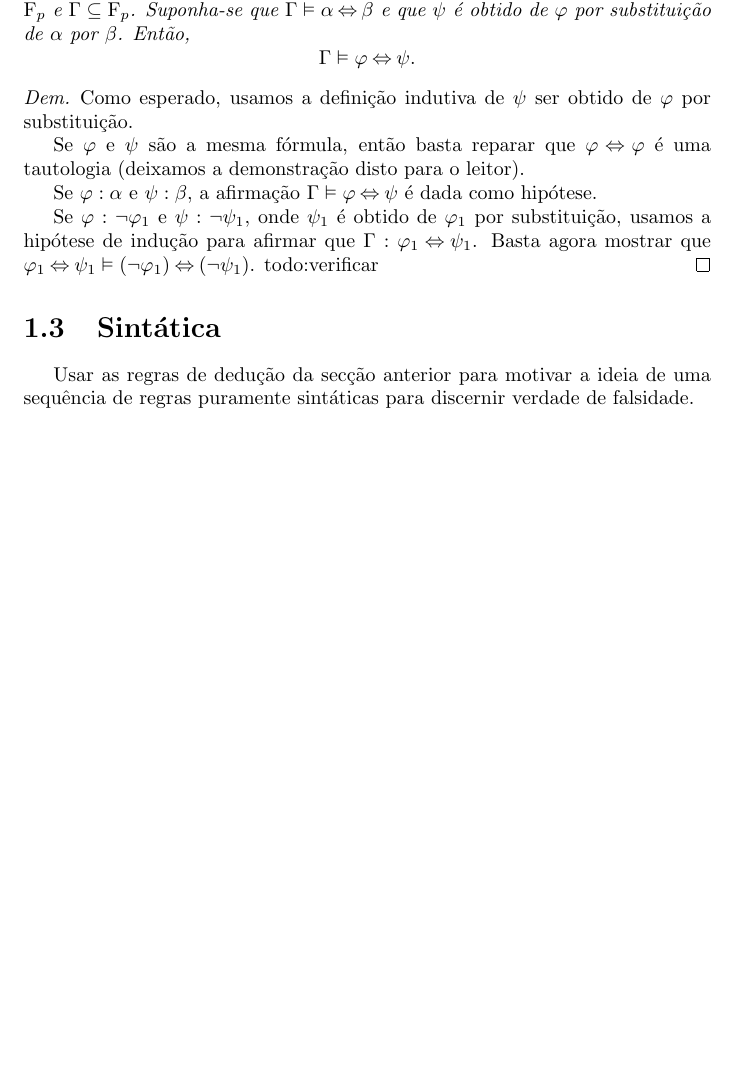
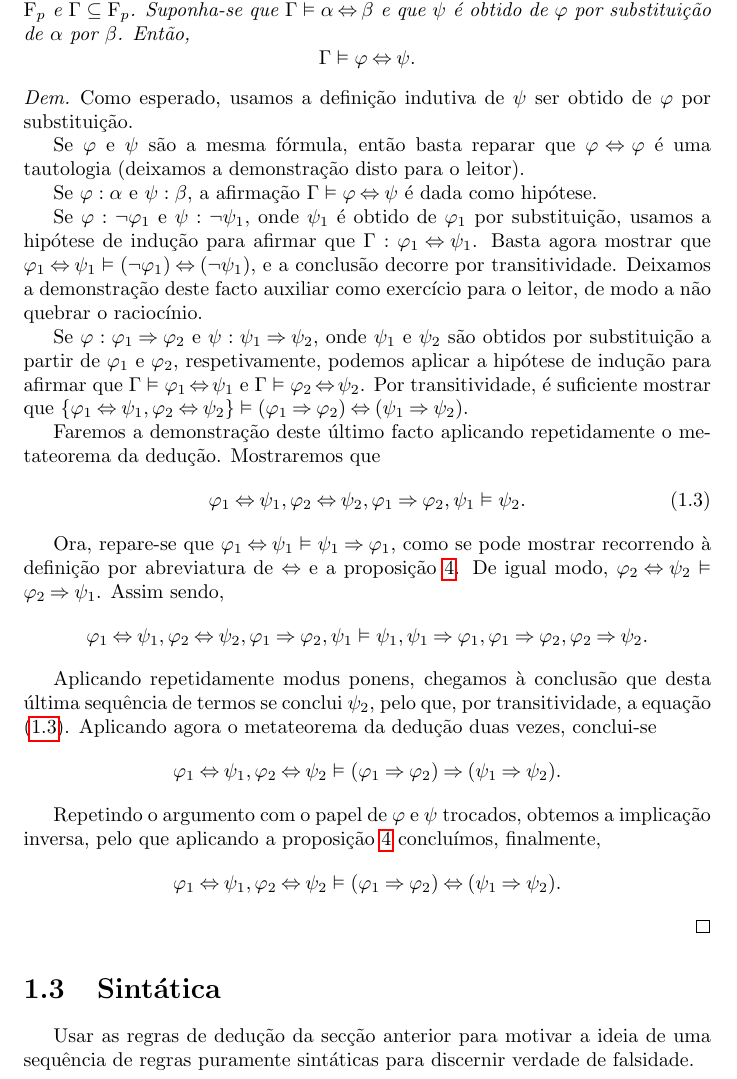
Before and after one commit to robly18/theorems, a LaTeX document (logica.tex): part of page 13 of 15 before the commit and part of page 13 of 16 after it, cut so that both start at the same text, the shorter picture padded with empty space. Compiled offline with pdfLaTeX.

Commit message:
kinda completed smt

```diff
--- a/logica.tex
+++ b/logica.tex
@@ -423,7 +423,27 @@
 
 	Se $\varphi : \alpha$ e $\psi : \beta$, a afirmação $\Gamma \vDash \varphi \eqv \psi$ é dada como hipótese.
 
-	Se $\varphi : \neg \varphi_1$ e $\psi : \neg \psi_1$, onde $\psi_1$ é obtido de $\varphi_1$ por substituição, usamos a hipótese de indução para afirmar que $\Gamma : \varphi_1 \eqv \psi_1$. Basta agora mostrar que $\varphi_1 \eqv \psi_1 \vDash (\neg \varphi_1) \eqv (\neg \psi_1)$. todo:verificar
+	Se $\varphi : \neg \varphi_1$ e $\psi : \neg \psi_1$, onde $\psi_1$ é obtido de $\varphi_1$ por substituição, usamos a hipótese de indução para afirmar que $\Gamma : \varphi_1 \eqv \psi_1$. Basta agora mostrar que $\varphi_1 \eqv \psi_1 \vDash (\neg \varphi_1) \eqv (\neg \psi_1)$, e a conclusão decorre por transitividade. Deixamos a demonstração deste facto auxiliar como exercício para o leitor, de modo a não quebrar o raciocínio.
+
+	Se $\varphi : \varphi_1 \imply \varphi_2$ e $\psi : \psi_1 \imply \psi_2$, onde $\psi_1$ e $\psi_2$ são obtidos por substituição a partir de $\varphi_1$ e $\varphi_2$, respetivamente, podemos aplicar a hipótese de indução para afirmar que $\Gamma \vDash \varphi_1 \eqv \psi_1$ e $\Gamma \vDash \varphi_2 \eqv \psi_2$. Por transitividade, é suficiente mostrar que $\{\varphi_1 \eqv \psi_1, \varphi_2 \eqv \psi_2\} \vDash (\varphi_1 \imply \varphi_2) \eqv (\psi_1 \imply \psi_2)$.
+
+	Faremos a demonstração deste último facto aplicando repetidamente o metateorema da dedução. Mostraremos que
+	\begin{equation}\label{eq:mse:1}
+	\varphi_1 \eqv \psi_1, \varphi_2 \eqv \psi_2, \varphi_1 \imply \varphi_2, \psi_1 \vDash \psi_2.
+	\end{equation}
+
+	Ora, repare-se que $\varphi_1 \eqv \psi_1 \vDash \psi_1 \imply \varphi_1$, como se pode mostrar recorrendo à definição por abreviatura de $\eqv$ e a proposição \ref{prop:conj:prop:sem}. De igual modo, $\varphi_2 \eqv \psi_2 \vDash \varphi_2 \imply \psi_1$. Assim sendo,
+	\[\varphi_1 \eqv \psi_1, \varphi_2 \eqv \psi_2, \varphi_1 \imply \varphi_2, \psi_1 \vDash \psi_1, \psi_1 \imply \varphi_1, \varphi_1 \imply \varphi_2, \varphi_2 \imply \psi_2.\]
+
+	Aplicando repetidamente modus ponens, chegamos à conclusão que desta última sequência de termos se conclui $\psi_2$, pelo que, por transitividade, a equação \eqref{eq:mse:1}. Aplicando agora o metateorema da dedução duas vezes, conclui-se
+	\[
+	\varphi_1 \eqv \psi_1, \varphi_2 \eqv \psi_2  \vDash (\varphi_1 \imply \varphi_2) \imply (\psi_1 \imply \psi_2).
+	\]
+
+	Repetindo o argumento com o papel de $\varphi$ e $\psi$ trocados, obtemos a implicação inversa, pelo que aplicando a proposição \ref{prop:conj:prop:sem} concluímos, finalmente,
+	\[
+	\varphi_1 \eqv \psi_1, \varphi_2 \eqv \psi_2  \vDash (\varphi_1 \imply \varphi_2) \eqv (\psi_1 \imply \psi_2).
+	\]
 	\end{proof}
 
 	\section{Sintática}
```
